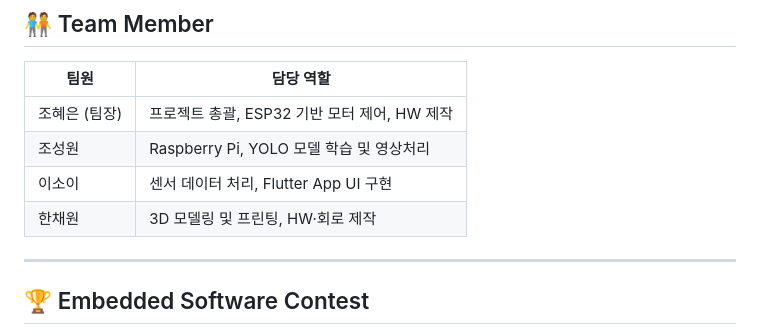
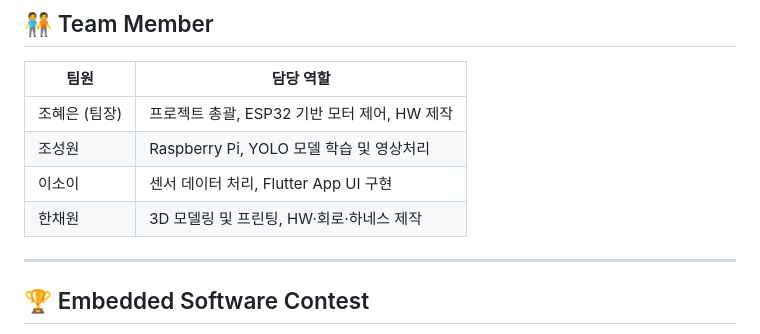
Before and after one commit to samareosa-cloud/2026ESWContest_free_JOJOLEEHAN, a Markdown page: README.md, the part around the change. GitHub-like rendering.

```diff
--- a/README.md
+++ b/README.md
@@ -687,7 +687,7 @@ Navis는 다음 기술을 하나의 시스템으로 통합하는 것을 목표
 | 조혜은 (팀장) | 프로젝트 총괄, ESP32 기반 모터 제어, HW 제작 |
 | 조성원 | Raspberry Pi, YOLO 모델 학습 및 영상처리 |
 | 이소이 | 센서 데이터 처리, Flutter App UI 구현 |
-| 한채원 | 3D 모델링 및 프린팅, HW·회로 제작 |
+| 한채원 | 3D 모델링 및 프린팅, HW·회로·하네스 제작 |
 
 ---
 
```
